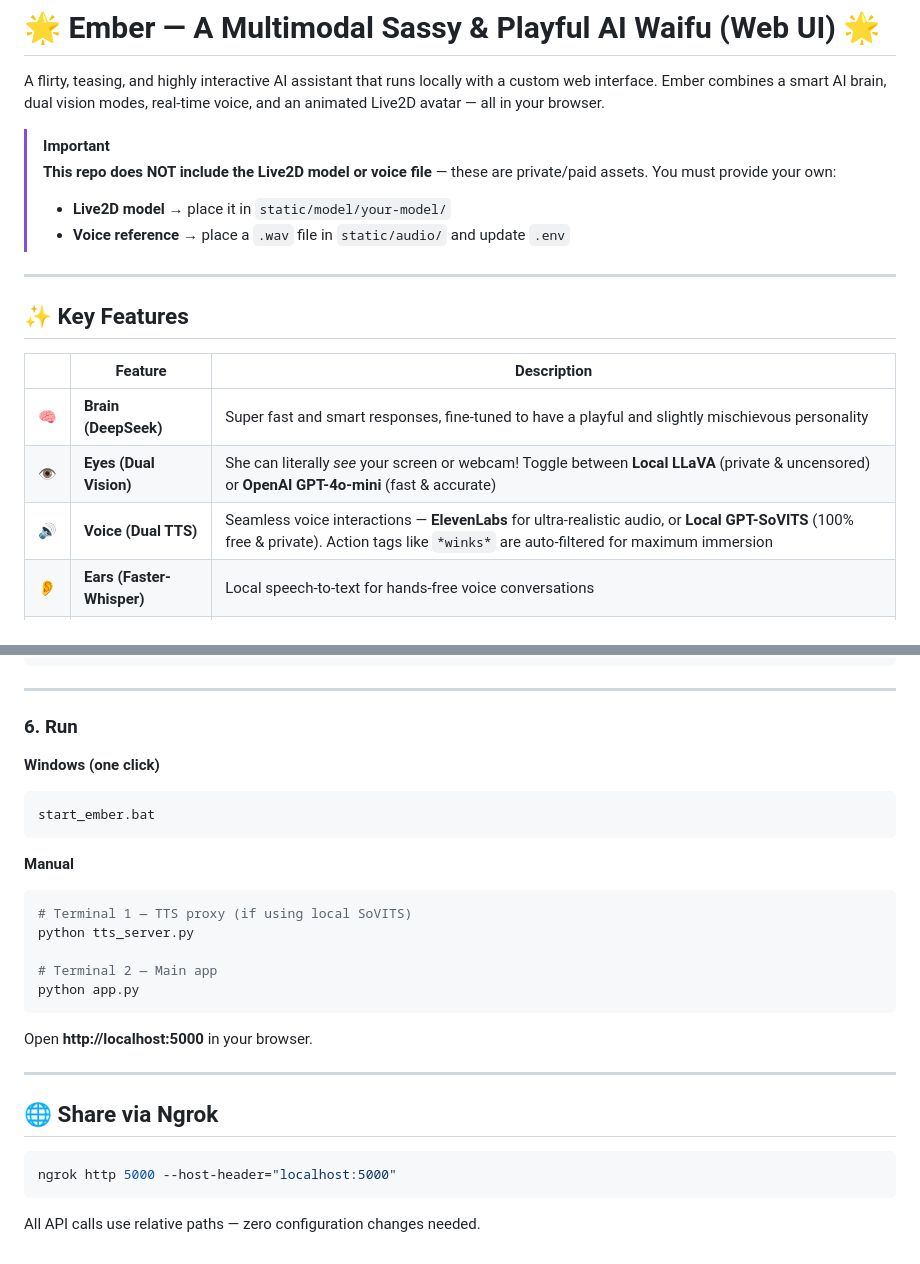
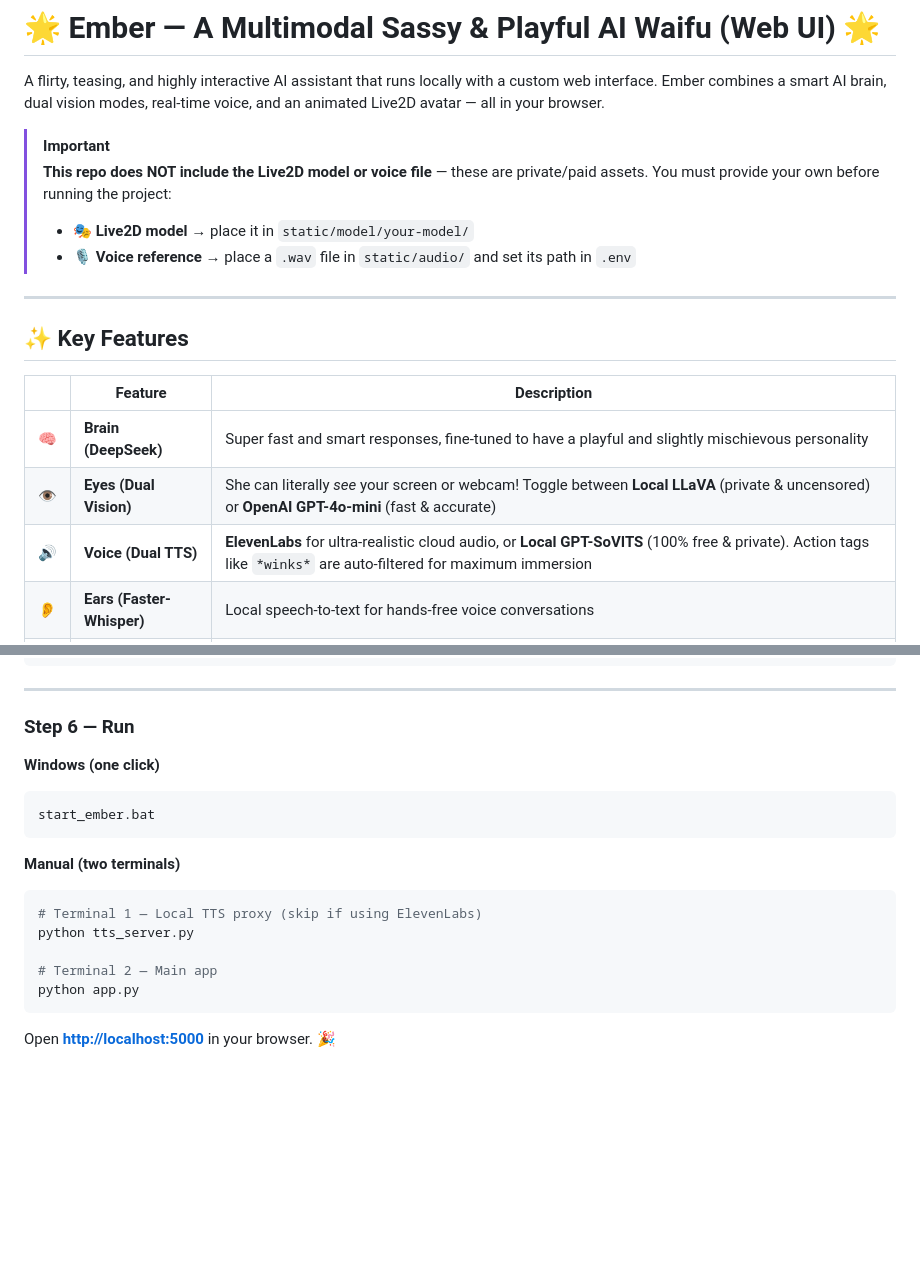
Before and after one commit to Ebrah20/ember-ai, a Markdown page: README.md, 2 parts joined by grey strips. Rendered like a GitHub page; blank space fills up the shorter version.

````diff
--- a/README.md
+++ b/README.md
@@ -4,9 +4,9 @@ A flirty, teasing, and highly interactive AI assistant that runs locally with a
 
 > [!IMPORTANT]
 > **This repo does NOT include the Live2D model or voice file** — these are private/paid assets.
-> You must provide your own:
-> - **Live2D model** → place it in `static/model/your-model/`
-> - **Voice reference** → place a `.wav` file in `static/audio/` and update `.env`
+> You must provide your own before running the project:
+> - 🎭 **Live2D model** → place it in `static/model/your-model/`
+> - 🎙️ **Voice reference** → place a `.wav` file in `static/audio/` and set its path in `.env`
 
 ---
 
@@ -16,7 +16,7 @@ A flirty, teasing, and highly interactive AI assistant that runs locally with a
 |---|---------|-------------|
 | 🧠 | **Brain (DeepSeek)** | Super fast and smart responses, fine-tuned to have a playful and slightly mischievous personality |
 | 👁️ | **Eyes (Dual Vision)** | She can literally *see* your screen or webcam! Toggle between **Local LLaVA** (private & uncensored) or **OpenAI GPT-4o-mini** (fast & accurate) |
-| 🔊 | **Voice (Dual TTS)** | Seamless voice interactions — **ElevenLabs** for ultra-realistic audio, or **Local GPT-SoVITS** (100% free & private). Action tags like `*winks*` are auto-filtered for maximum immersion |
+| 🔊 | **Voice (Dual TTS)** | **ElevenLabs** for ultra-realistic cloud audio, or **Local GPT-SoVITS** (100% free & private). Action tags like `*winks*` are auto-filtered for maximum immersion |
 | 👂 | **Ears (Faster-Whisper)** | Local speech-to-text for hands-free voice conversations |
 | 🧠 | **Memory (ChromaDB)** | She remembers past conversations and inside jokes |
 | 🎭 | **Avatar (Live2D + PixiJS)** | Not a static model! Custom parameter injection lets her swap outfits without breaking facial expressions. Her text is parsed in real-time — type 😉 and she actually winks. Custom lerp mouse-tracking for buttery-smooth eye contact |
@@ -128,30 +152,20 @@ SOVITS_REF_AUDIO_PATH=static/audio/your-voice.wav
 
 ---
 
-### 6. Run
+### Step 6 — Run
 
 **Windows (one click)**
 ```
 start_ember.bat
 ```
 
-**Manual**
+**Manual (two terminals)**
 ```bash
-# Terminal 1 — TTS proxy (if using local SoVITS)
+# Terminal 1 — Local TTS proxy (skip if using ElevenLabs)
 python tts_server.py
 
 # Terminal 2 — Main app
 python app.py
 ```
 
-Open **http://localhost:5000** in your browser.
-
----
-
-## 🌐 Share via Ngrok
-
-```bash
-ngrok http 5000 --host-header="localhost:5000"
-```
-
-All API calls use relative paths — zero configuration changes needed.
+Open **[http://localhost:5000](http://localhost:5000)** in your browser. 🎉
````
Also changed, not shown: other parts of README.md (+52 -28 lines).
